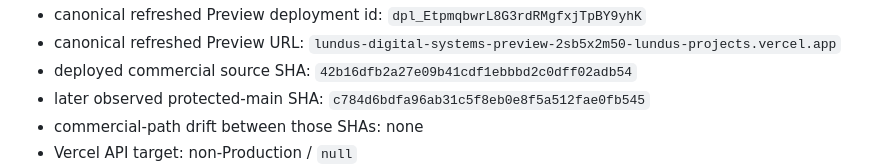
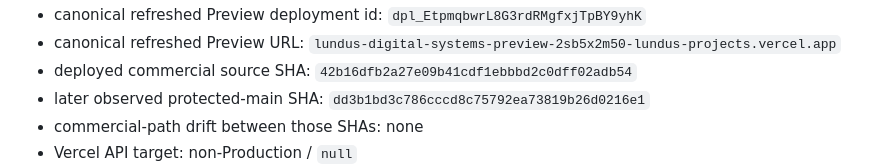
Before and after one commit to lundus88/fieldgis-reference, a Markdown page: docs/commercial/LDS_FINAL_COMMERCIAL_ACTIVATION_GATE.md, the part around the change. GitHub-like rendering.

Commit message:
docs(lds): advance Preview evidence current-main binding

```diff
--- a/docs/commercial/LDS_FINAL_COMMERCIAL_ACTIVATION_GATE.md
+++ b/docs/commercial/LDS_FINAL_COMMERCIAL_ACTIVATION_GATE.md
@@ -147,7 +147,7 @@ Current state:
 - canonical refreshed Preview deployment id: `dpl_EtpmqbwrL8G3rdRMgfxjTpBY9yhK`
 - canonical refreshed Preview URL: `lundus-digital-systems-preview-2sb5x2m50-lundus-projects.vercel.app`
 - deployed commercial source SHA: `42b16dfb2a27e09b41cdf1ebbbd2c0dff02adb54`
-- later observed protected-main SHA: `c784d6bdfa96ab31c5f8eb0e8f5a512fae0fb545`
+- later observed protected-main SHA: `dd3b1bd3c786cccd8c75792ea73819b26d0216e1`
 - commercial-path drift between those SHAs: none
 - Vercel API target: non-Production / `null`
 - Production aliases: none
```
